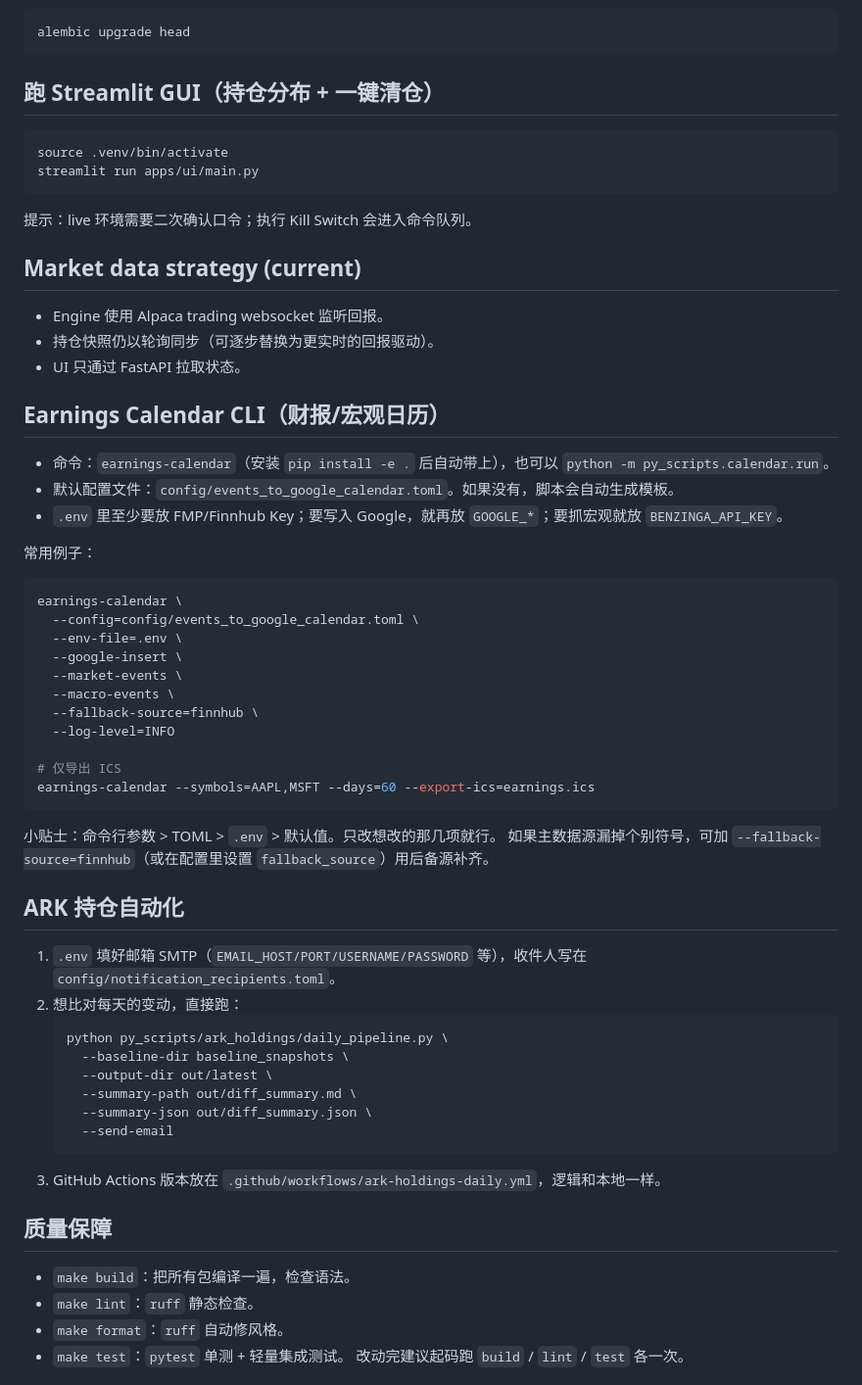
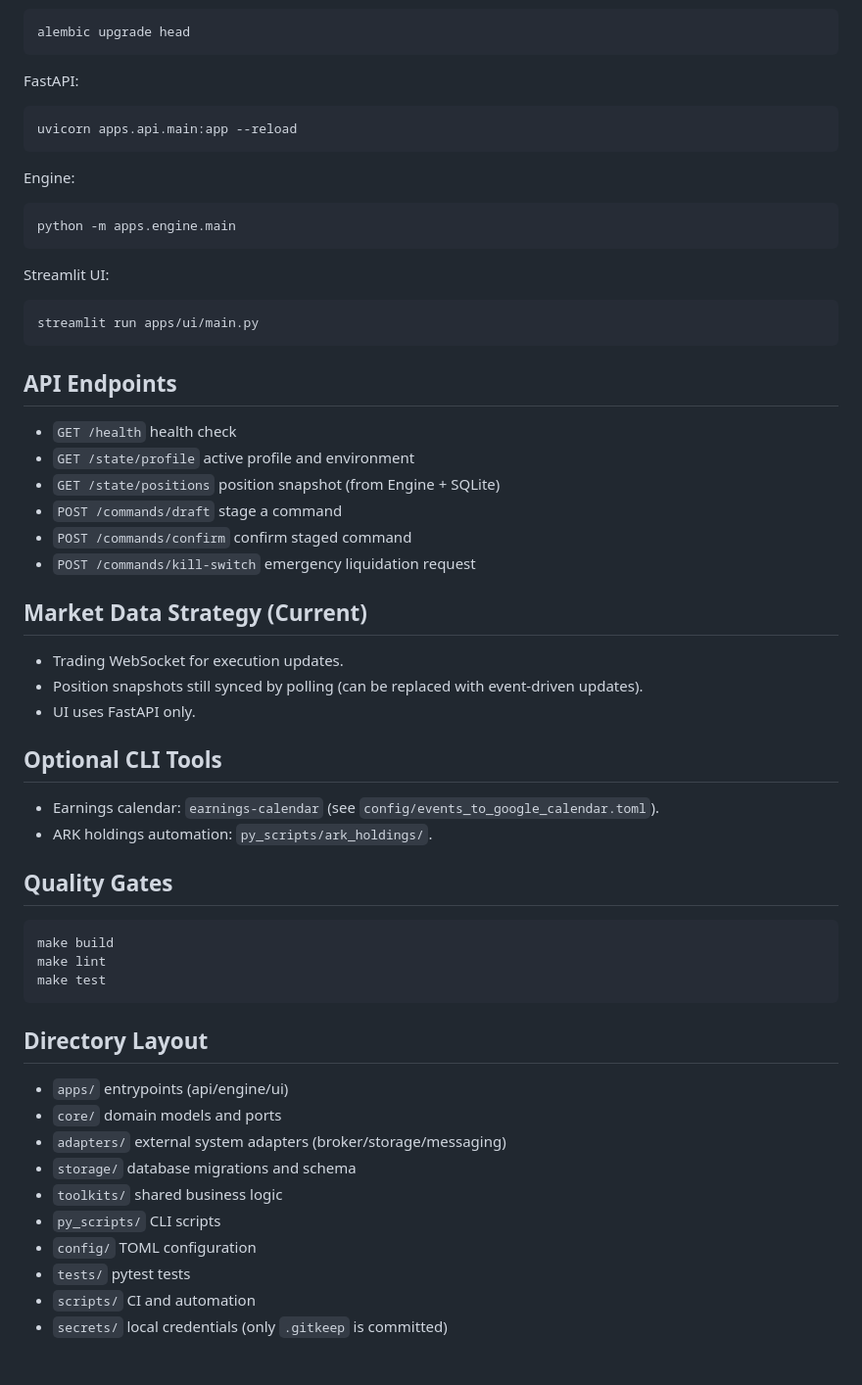
Before and after one commit to fightingBald/TradeBot, a Markdown page: README.md, the part around the change printed below. Shown: that part at 98% size. Rendered like a GitHub page.

````diff
--- a/README.md
+++ b/README.md
@@ -75,57 +54,54 @@ python -m apps.engine.main
 alembic upgrade head
 ```
 
-## 跑 Streamlit GUI（持仓分布 + 一键清仓）
+FastAPI:
 ```bash
-source .venv/bin/activate
+uvicorn apps.api.main:app --reload
+```
+
+Engine:
+```bash
+python -m apps.engine.main
+```
+
+Streamlit UI:
+```bash
 streamlit run apps/ui/main.py
 ```
-提示：live 环境需要二次确认口令；执行 Kill Switch 会进入命令队列。
 
-## Market data strategy (current)
-- Engine 使用 Alpaca trading websocket 监听回报。
-- 持仓快照仍以轮询同步（可逐步替换为更实时的回报驱动）。
-- UI 只通过 FastAPI 拉取状态。
+## API Endpoints
+- `GET /health` health check
+- `GET /state/profile` active profile and environment
+- `GET /state/positions` position snapshot (from Engine + SQLite)
+- `POST /commands/draft` stage a command
+- `POST /commands/confirm` confirm staged command
+- `POST /commands/kill-switch` emergency liquidation request
 
-## Earnings Calendar CLI（财报/宏观日历）
-- 命令：`earnings-calendar`（安装 `pip install -e .` 后自动带上），也可以 `python -m py_scripts.calendar.run`。
-- 默认配置文件：`config/events_to_google_calendar.toml`。如果没有，脚本会自动生成模板。
-- `.env` 里至少要放 FMP/Finnhub Key；要写入 Google，就再放 `GOOGLE_*`；要抓宏观就放 `BENZINGA_API_KEY`。
+## Market Data Strategy (Current)
+- Trading WebSocket for execution updates.
+- Position snapshots still synced by polling (can be replaced with event-driven updates).
+- UI uses FastAPI only.
 
-常用例子：
+## Optional CLI Tools
+- Earnings calendar: `earnings-calendar` (see `config/events_to_google_calendar.toml`).
+- ARK holdings automation: `py_scripts/ark_holdings/`.
+
+## Quality Gates
 ```bash
-earnings-calendar \
-  --config=config/events_to_google_calendar.toml \
-  --env-file=.env \
-  --google-insert \
-  --market-events \
-  --macro-events \
-  --fallback-source=finnhub \
-  --log-level=INFO
+make build
+make lint
+make test
+```
 
-# 仅导出 ICS
-earnings-calendar --symbols=AAPL,MSFT --days=60 --export-ics=earnings.ics
-```
-小贴士：命令行参数 > TOML > `.env` > 默认值。只改想改的那几项就行。
-如果主数据源漏掉个别符号，可加 `--fallback-source=finnhub`（或在配置里设置 `fallback_source`）用后备源补齐。
+## Directory Layout
+- `apps/` entrypoints (api/engine/ui)
+- `core/` domain models and ports
+- `adapters/` external system adapters (broker/storage/messaging)
+- `storage/` database migrations and schema
+- `toolkits/` shared business logic
+- `py_scripts/` CLI scripts
+- `config/` TOML configuration
+- `tests/` pytest tests
+- `scripts/` CI and automation
+- `secrets/` local credentials (only `.gitkeep` is committed)
 
-## ARK 持仓自动化
-1. `.env` 填好邮箱 SMTP（`EMAIL_HOST/PORT/USERNAME/PASSWORD` 等），收件人写在 `config/notification_recipients.toml`。
-2. 想比对每天的变动，直接跑：
-   ```bash
-   python py_scripts/ark_holdings/daily_pipeline.py \
-     --baseline-dir baseline_snapshots \
-     --output-dir out/latest \
-     --summary-path out/diff_summary.md \
-     --summary-json out/diff_summary.json \
-     --send-email
-   ```
-3. GitHub Actions 版本放在 `.github/workflows/ark-holdings-daily.yml`，逻辑和本地一样。
-
-## 质量保障
-- `make build`：把所有包编译一遍，检查语法。
-- `make lint`：`ruff` 静态检查。
-- `make format`：`ruff` 自动修风格。
-- `make test`：`pytest` 单测 + 轻量集成测试。
-改动完建议起码跑 `build` / `lint` / `test` 各一次。
-
````
Also changed, not shown: other parts of README.md (+33 -83 lines).
